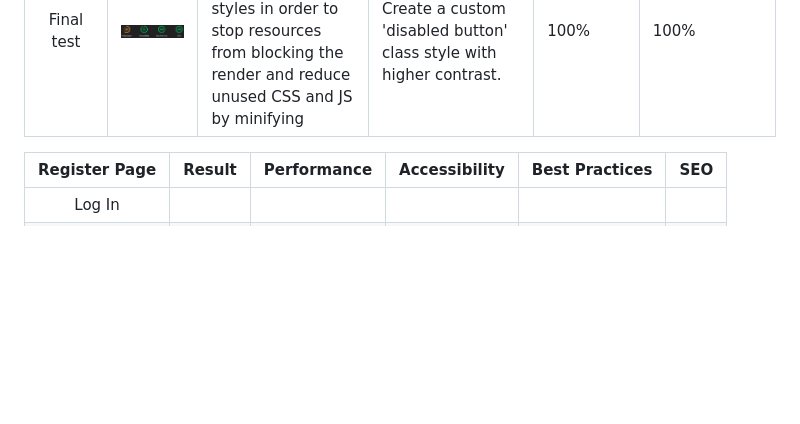
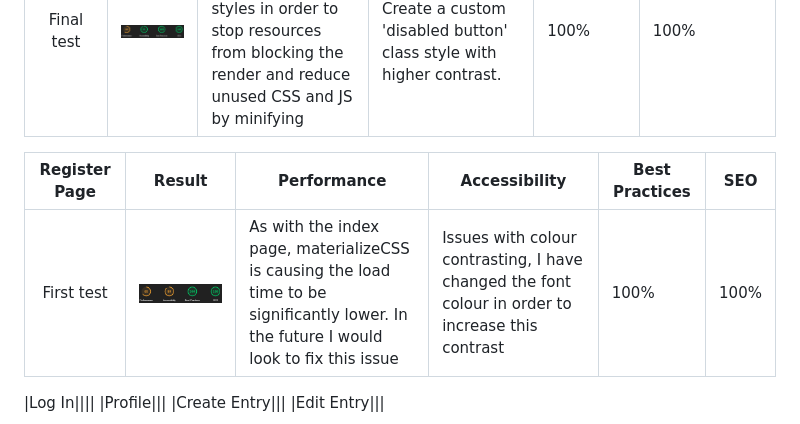
Before and after one commit to lrchnnng/jot-journal, a Markdown page: TESTING.MD, the part around the change. GitHub-like rendering; pictures changed too: static/images/testing-img/lighthouse-register-1.png (added); blank space fills up the shorter version.

Commit message:
changed font colour of input label

```diff
--- a/TESTING.MD
+++ b/TESTING.MD
@@ -235,6 +235,8 @@ All pages passed CSS validation
 
 |Register Page|Result|Performance|Accessibility|Best Practices|SEO|
 |:---:|---|---|---|---|---|
+|First test|![First test register](/static/images/testing-img/lighthouse-register-1.png)|As with the index page, materializeCSS is causing the load time to be significantly lower. In the future I would look to fix this issue|Issues with colour contrasting, I have changed the font colour in order to increase this contrast|100%|100%|
+
 |Log In||||
 |Profile|||
 |Create Entry|||
```
Also changed, not shown: 2 other files.
